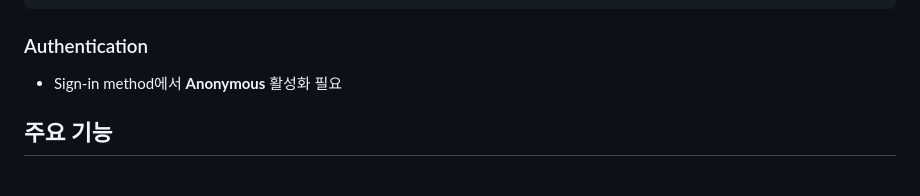
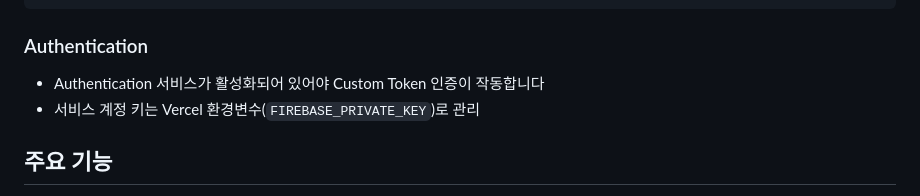
Before and after one commit to Maker251/store-map, a Markdown page: README.md, the part around the change. Drawn GitHub-style.

Commit message:
docs: update auth section to reflect Custom Token method

```diff
--- a/README.md
+++ b/README.md
@@ -91,7 +91,8 @@ service cloud.firestore {
 
 ### Authentication
 
-- Sign-in method에서 **Anonymous** 활성화 필요
+- Authentication 서비스가 활성화되어 있어야 Custom Token 인증이 작동합니다
+- 서비스 계정 키는 Vercel 환경변수(`FIREBASE_PRIVATE_KEY`)로 관리
 
 ## 주요 기능
 
```
